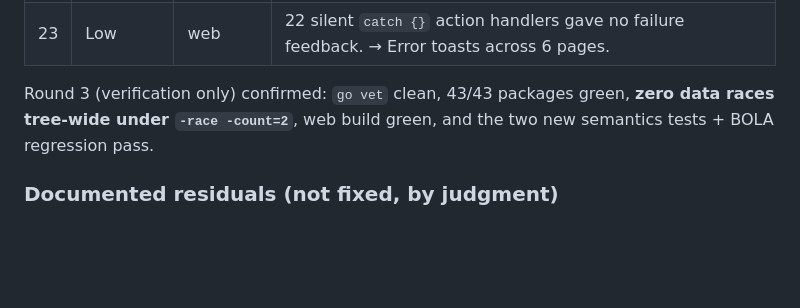
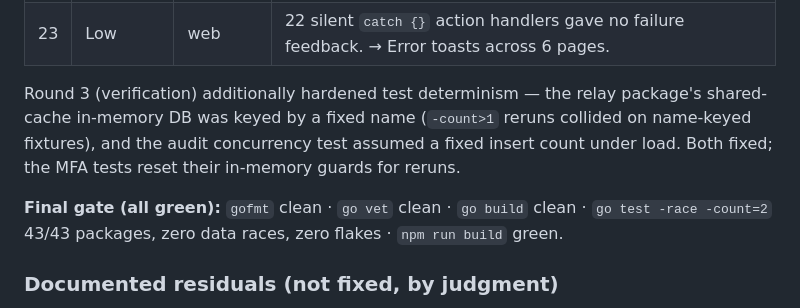
Before and after one commit to patrickrho-patty/pccp, a Markdown page: docs/COMPLETION_REPORT.md, the part around the change. Rendered like a GitHub page; blank space fills up the shorter version.

Commit message:
docs: final gate status in the completion report

```diff
--- a/docs/COMPLETION_REPORT.md
+++ b/docs/COMPLETION_REPORT.md
@@ -534,9 +534,15 @@ all fixed and regression-tested where applicable:
 | 22 | Low | api | Unbounded intake: CSV import (now 5 MiB / 50k rows) and fleet bulk (500 targets). |
 | 23 | Low | web | 22 silent `catch {}` action handlers gave no failure feedback. → Error toasts across 6 pages. |
 
-Round 3 (verification only) confirmed: `go vet` clean, 43/43 packages
-green, **zero data races tree-wide under `-race -count=2`**, web build
-green, and the two new semantics tests + BOLA regression pass.
+Round 3 (verification) additionally hardened test determinism — the
+relay package's shared-cache in-memory DB was keyed by a fixed name
+(`-count>1` reruns collided on name-keyed fixtures), and the audit
+concurrency test assumed a fixed insert count under load. Both fixed;
+the MFA tests reset their in-memory guards for reruns.
+
+**Final gate (all green):** `gofmt` clean · `go vet` clean · `go build`
+clean · `go test -race -count=2` 43/43 packages, zero data races, zero
+flakes · `npm run build` green.
 
 ### Documented residuals (not fixed, by judgment)
 
```
